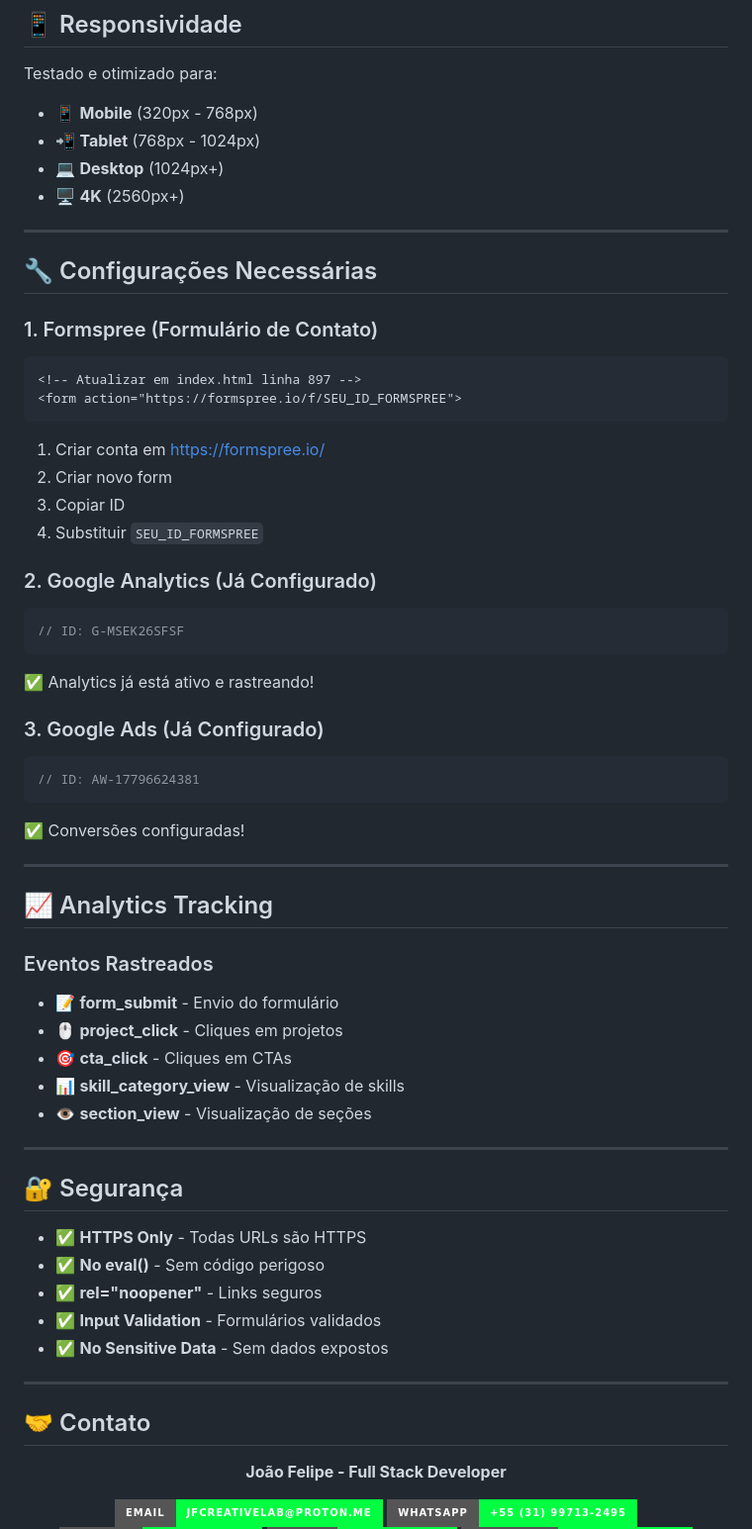
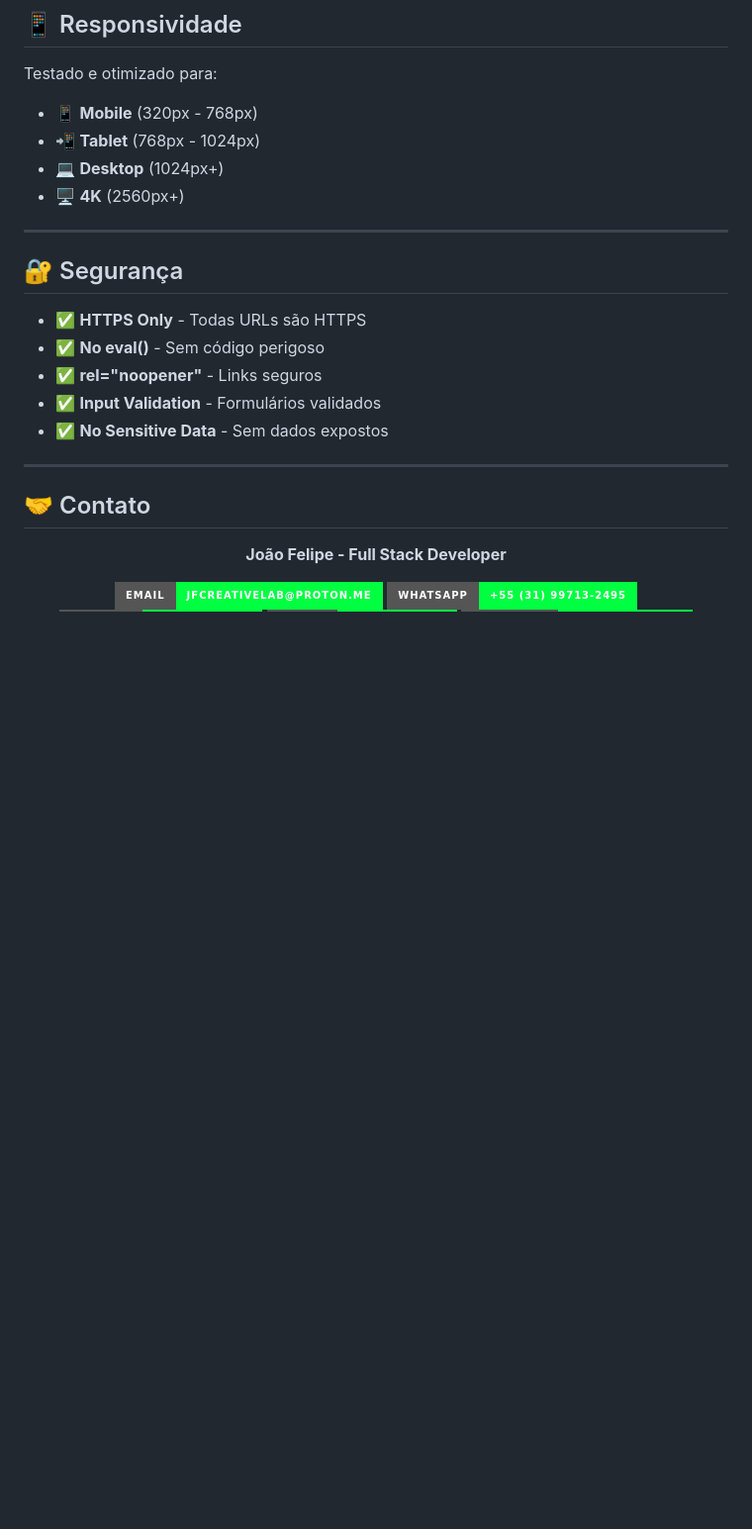
Before and after one commit to jfcreativelab/meu-portfolio, a Markdown page: README.md, the part around the change. Shown at 99% size. GitHub-like rendering; badges without logos; blank space fills up the shorter version.

````diff
--- a/README.md
+++ b/README.md
@@ -172,49 +172,6 @@ Testado e otimizado para:
 
 ---
 
-## 🔧 Configurações Necessárias
-
-### 1. Formspree (Formulário de Contato)
-
-```html
-<!-- Atualizar em index.html linha 897 -->
-<form action="https://formspree.io/f/SEU_ID_FORMSPREE">
-```
-
-1. Criar conta em https://formspree.io/
-2. Criar novo form
-3. Copiar ID
-4. Substituir `SEU_ID_FORMSPREE`
-
-### 2. Google Analytics (Já Configurado)
-
-```javascript
-// ID: G-MSEK26SFSF
-```
-
-✅ Analytics já está ativo e rastreando!
-
-### 3. Google Ads (Já Configurado)
-
-```javascript
-// ID: AW-17796624381
-```
-
-✅ Conversões configuradas!
-
----
-
-## 📈 Analytics Tracking
-
-### Eventos Rastreados
-
-- 📝 **form_submit** - Envio do formulário
-- 🖱️ **project_click** - Cliques em projetos
-- 🎯 **cta_click** - Cliques em CTAs
-- 📊 **skill_category_view** - Visualização de skills
-- 👁️ **section_view** - Visualização de seções
-
----
 
 ## 🔐 Segurança
 
````
